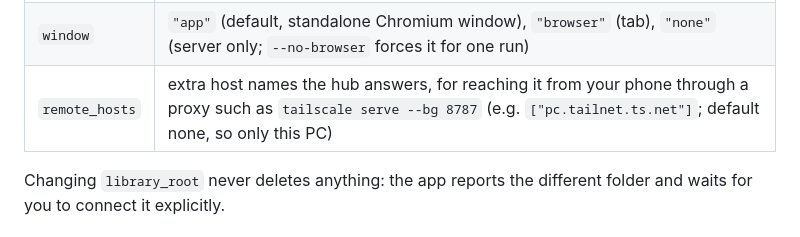
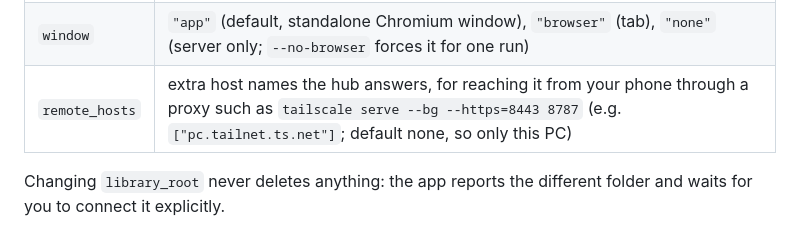
Before and after one commit to Elias8832/AnimeHub, a Markdown page: README.md, the part around the change. GitHub-like rendering.

Commit message:
Correct tailscale serve command in README
Update remote_hosts docs to show --https=8443 flag

```diff
--- a/README.md
+++ b/README.md
@@ -71,7 +71,7 @@ with `--config FILE`). All keys optional, a broken file only warns:
 | `port` | server port (default `8787`) |
 | `data_dir` | database and cache location (default `~/.local/share/anime-hub`, honours `XDG_DATA_HOME`) |
 | `window` | `"app"` (default, standalone Chromium window), `"browser"` (tab), `"none"` (server only; `--no-browser` forces it for one run) |
-| `remote_hosts` | extra host names the hub answers, for reaching it from your phone through a proxy such as `tailscale serve --bg 8787` (e.g. `["pc.tailnet.ts.net"]`; default none, so only this PC) |
+| `remote_hosts` | extra host names the hub answers, for reaching it from your phone through a proxy such as `tailscale serve --bg --https=8443 8787` (e.g. `["pc.tailnet.ts.net"]`; default none, so only this PC) |
 
 Changing `library_root` never deletes anything: the app reports the
 different folder and waits for you to connect it explicitly.
```
